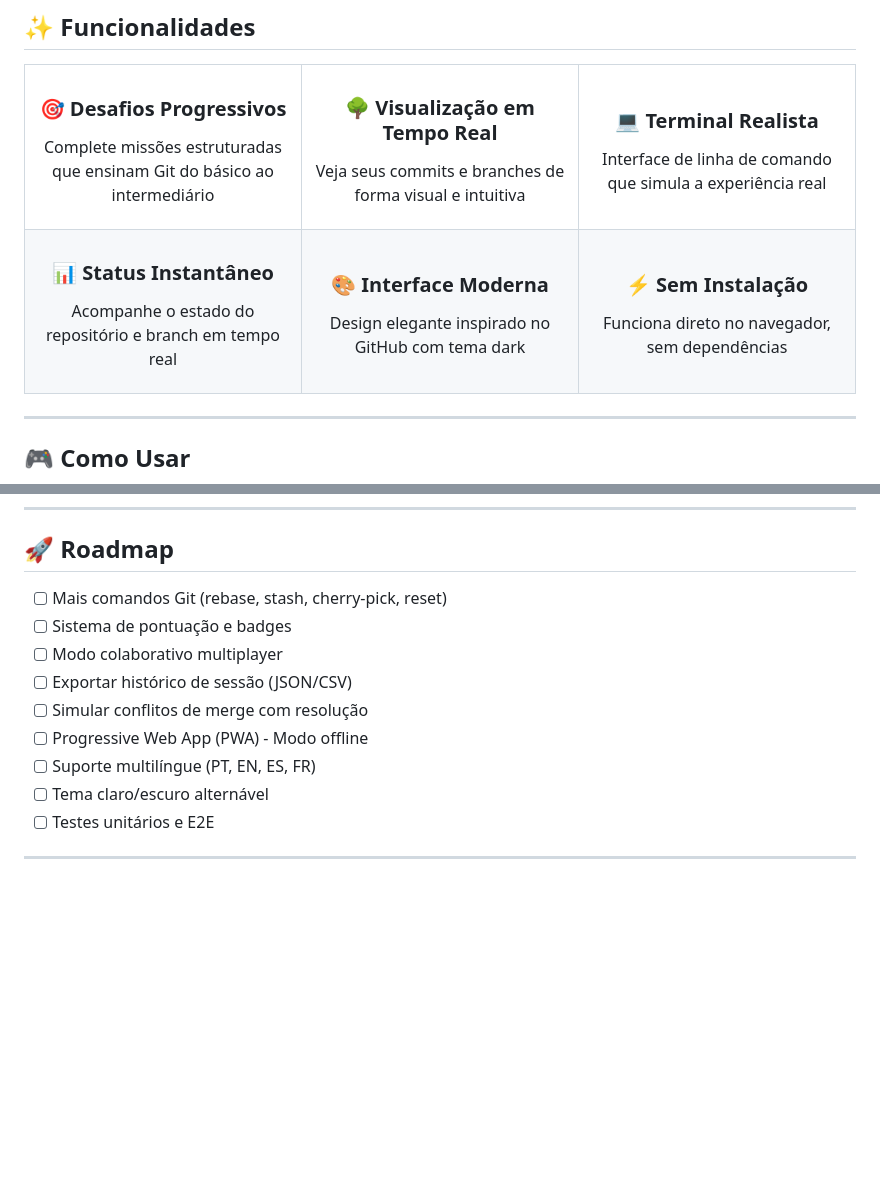
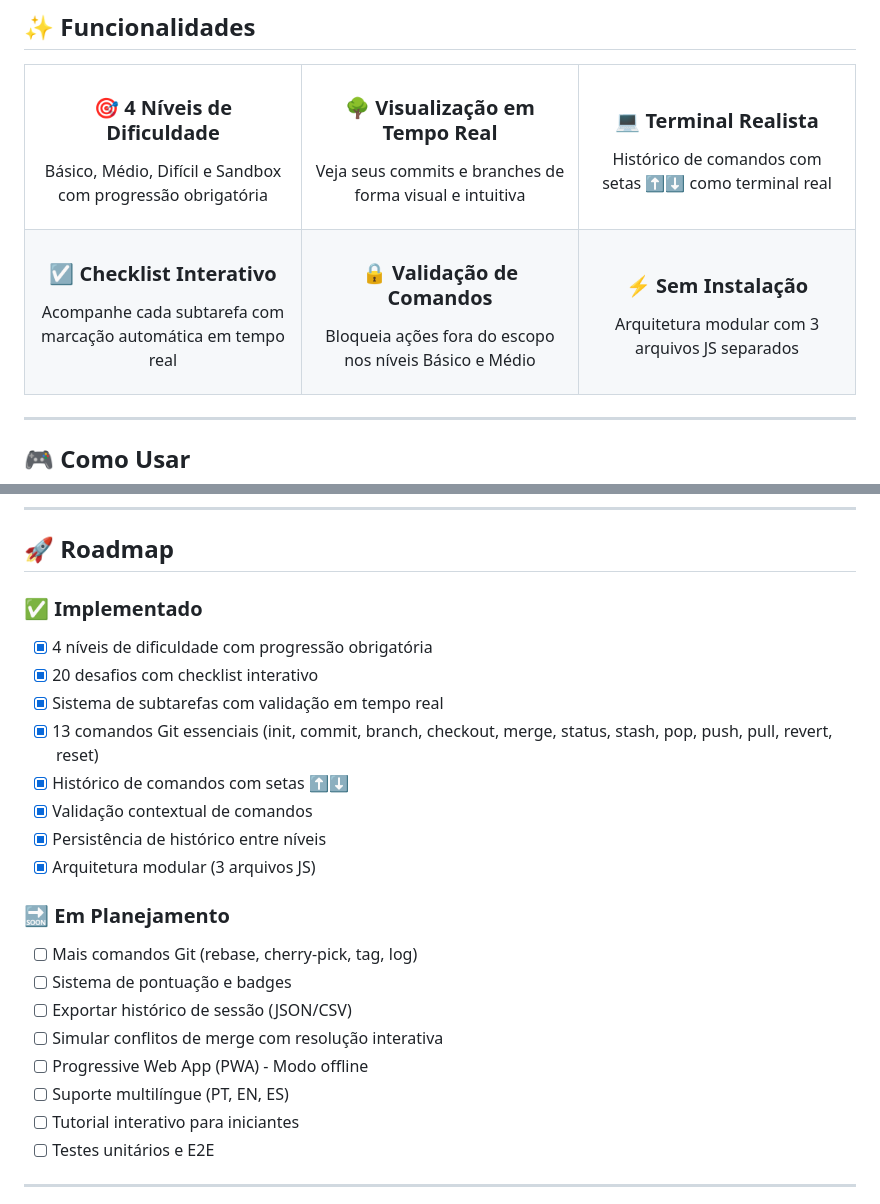
Before and after one commit to Pedro-Martins-Nascimento/git-playground, a Markdown page: README.md, 2 parts joined by grey strips. Rendered like a GitHub page; blank space fills up the shorter version.

```diff
--- a/README.md
+++ b/README.md
@@ -51,8 +51,8 @@ Com uma interface intuitiva e sistema de desafios gamificado, Git Quest torna o
 <table>
   <tr>
     <td align="center" width="33%">
-      <h3>🎯 Desafios Progressivos</h3>
-      <p>Complete missões estruturadas que ensinam Git do básico ao intermediário</p>
+      <h3>🎯 4 Níveis de Dificuldade</h3>
+      <p>Básico, Médio, Difícil e Sandbox com progressão obrigatória</p>
     </td>
     <td align="center" width="33%">
       <h3>🌳 Visualização em Tempo Real</h3>
@@ -60,21 +60,21 @@ Com uma interface intuitiva e sistema de desafios gamificado, Git Quest torna o
     </td>
     <td align="center" width="33%">
       <h3>💻 Terminal Realista</h3>
-      <p>Interface de linha de comando que simula a experiência real</p>
+      <p>Histórico de comandos com setas ⬆️⬇️ como terminal real</p>
     </td>
   </tr>
   <tr>
     <td align="center">
-      <h3>📊 Status Instantâneo</h3>
-      <p>Acompanhe o estado do repositório e branch em tempo real</p>
+      <h3>☑️ Checklist Interativo</h3>
+      <p>Acompanhe cada subtarefa com marcação automática em tempo real</p>
     </td>
     <td align="center">
-      <h3>🎨 Interface Moderna</h3>
-      <p>Design elegante inspirado no GitHub com tema dark</p>
+      <h3>🔒 Validação de Comandos</h3>
+      <p>Bloqueia ações fora do escopo nos níveis Básico e Médio</p>
     </td>
     <td align="center">
       <h3>⚡ Sem Instalação</h3>
-      <p>Funciona direto no navegador, sem dependências</p>
+      <p>Arquitetura modular com 3 arquivos JS separados</p>
     </td>
   </tr>
 </table>
@@ -275,14 +349,24 @@ Abra o **DevTools** do navegador (F12) para:
 
 ## 🚀 Roadmap
 
-- [ ] Mais comandos Git (rebase, stash, cherry-pick, reset)
+### ✅ Implementado
+- [x] 4 níveis de dificuldade com progressão obrigatória
+- [x] 20 desafios com checklist interativo
+- [x] Sistema de subtarefas com validação em tempo real
+- [x] 13 comandos Git essenciais (init, commit, branch, checkout, merge, status, stash, pop, push, pull, revert, reset)
+- [x] Histórico de comandos com setas ⬆️⬇️
+- [x] Validação contextual de comandos
+- [x] Persistência de histórico entre níveis
+- [x] Arquitetura modular (3 arquivos JS)
+
+### 🔜 Em Planejamento
+- [ ] Mais comandos Git (rebase, cherry-pick, tag, log)
 - [ ] Sistema de pontuação e badges
-- [ ] Modo colaborativo multiplayer
 - [ ] Exportar histórico de sessão (JSON/CSV)
-- [ ] Simular conflitos de merge com resolução
+- [ ] Simular conflitos de merge com resolução interativa
 - [ ] Progressive Web App (PWA) - Modo offline
-- [ ] Suporte multilíngue (PT, EN, ES, FR)
-- [ ] Tema claro/escuro alternável
+- [ ] Suporte multilíngue (PT, EN, ES)
+- [ ] Tutorial interativo para iniciantes
 - [ ] Testes unitários e E2E
 
 ---
```
Also changed, not shown: other parts of README.md (+108 -34 lines).
